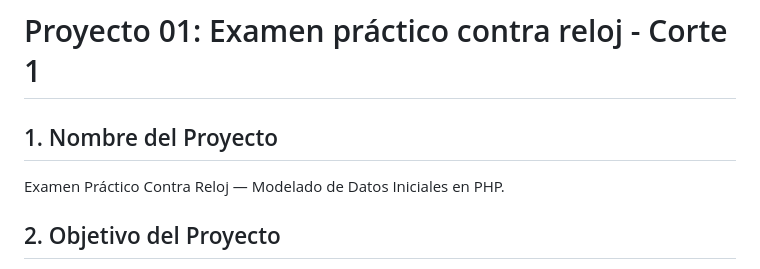
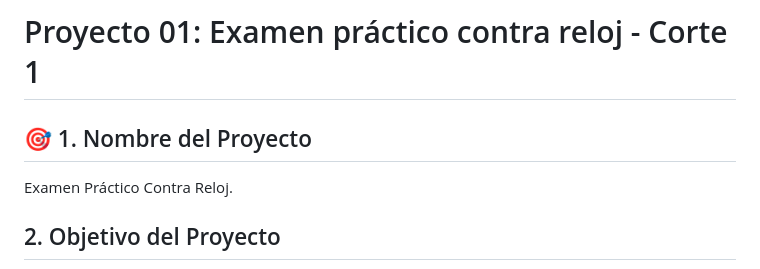
Before and after one commit to M11-GR/PortafolioPOO_GarciaBedolla, a Markdown page: Proyecto_01 Examen contra reloj/README.md, the part around one of its changes. Drawn GitHub-style.

Commit message:
Refactor README to improve project name section
Removed redundant project name section and updated formatting.

```diff
--- a/Proyecto_01 Examen contra reloj/README.md
+++ b/Proyecto_01 Examen contra reloj/README.md
@@ -1,7 +1,6 @@
 # Proyecto 01: Examen práctico contra reloj - Corte 1
-
-## 1. Nombre del Proyecto
-Examen Práctico Contra Reloj — Modelado de Datos Iniciales en PHP.
+## 🎯 1. Nombre del Proyecto
+Examen Práctico Contra Reloj.
 
 ## 2. Objetivo del Proyecto
 [cite_start]Medir la precisión técnica en la sintaxis del lenguaje PHP y la capacidad para modelar estructuras de datos del mundo real mediante abstracción, sin implementar comportamientos o métodos en esta etapa inicial.
```
Also changed, not shown: other parts of Proyecto_01 Examen contra reloj/README.md (+2 -0 lines).
